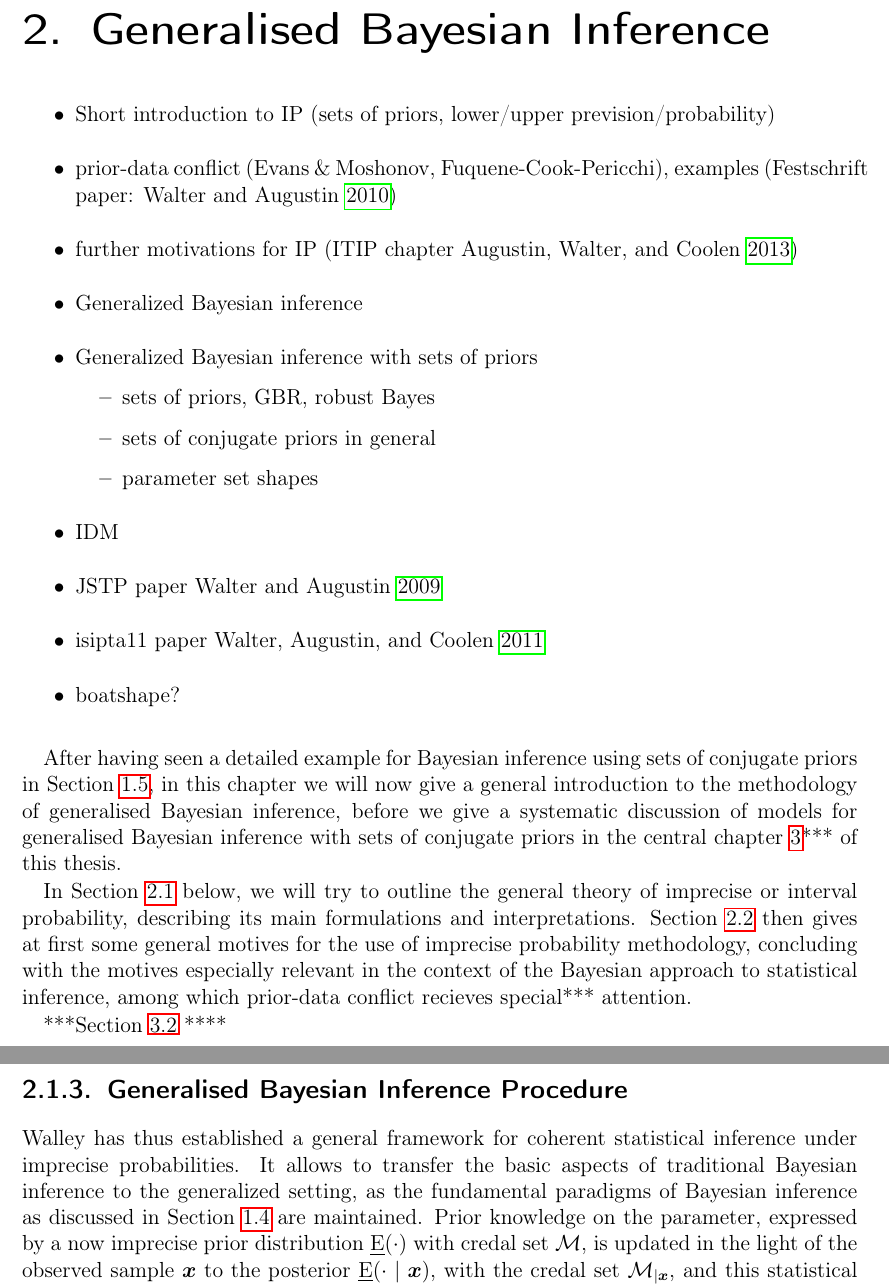
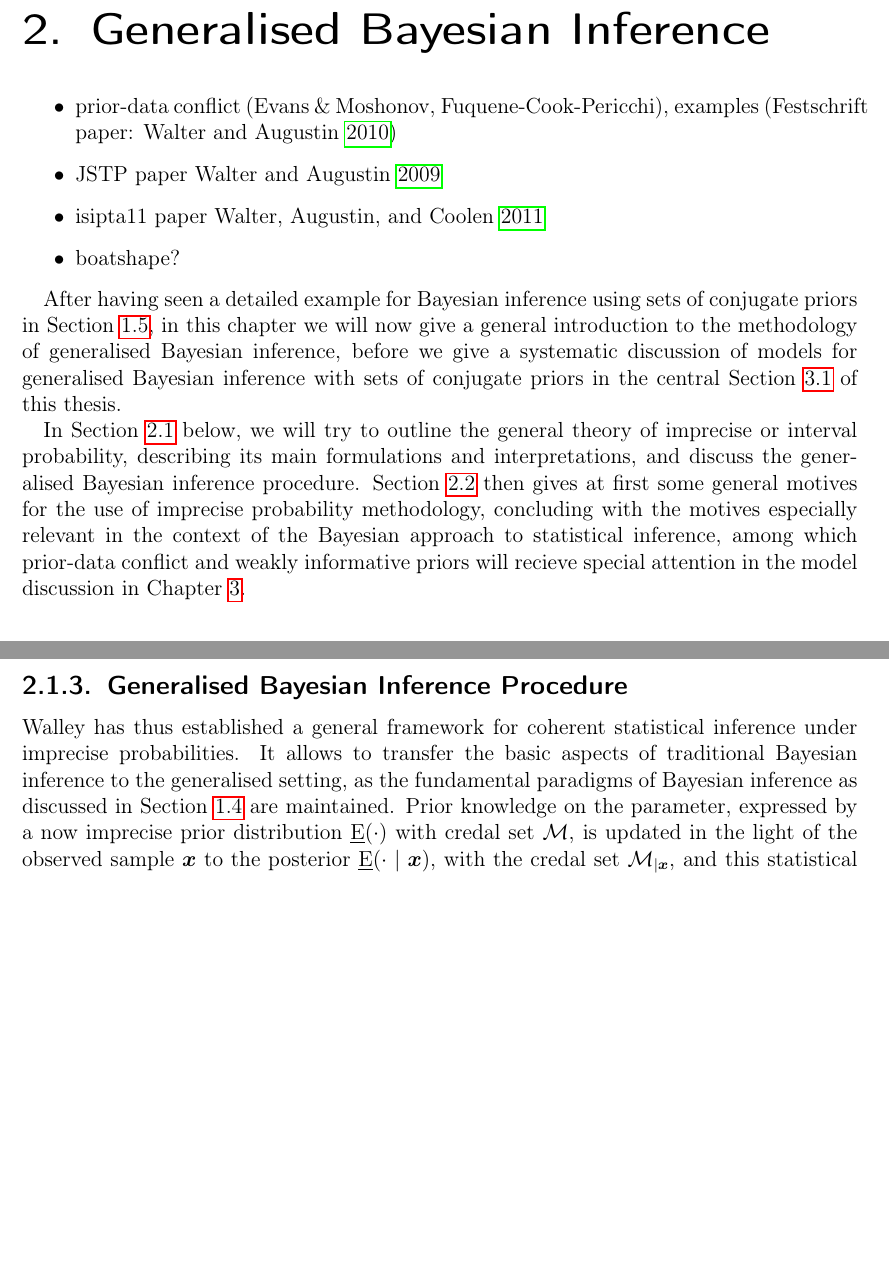
Before and after one commit to geeeero/diss, a LaTeX thesis (diss.tex, which reads genbayesinf.tex): two parts of pages 43 and 51 of 82, joined at a grey line, cut so that both start at the same text, the shorter picture padded with empty space. Compiled offline with pdfLaTeX.

Commit message:
diss: corrections 2.1

```diff
--- a/genbayesinf.tex
+++ b/genbayesinf.tex
@@ -2,18 +2,18 @@
 \label{cha:gbi}
 
 \begin{itemize}
-\item Short introduction to IP (sets of priors, lower/upper prevision/probability)
+%\item Short introduction to IP (sets of priors, lower/upper prevision/probability)
 %\item motivate imprecise priors with ress paper: \cite{Troffaes2013a} --- now in intro
 \item \pdc\ (Evans \& Moshonov, Fuquene-Cook-Pericchi), examples (Festschrift paper: \cite{Walter2010a})
-\item further motivations for IP (ITIP chapter \cite{itip-statinf})
-\item Generalized Bayesian inference
-\item Generalized Bayesian inference with sets of priors
- \begin{itemize}
- \item sets of priors, GBR, robust Bayes
- \item sets of conjugate priors in general
- \item parameter set shapes
- \end{itemize}
-\item IDM
+%\item further motivations for IP (ITIP chapter \cite{itip-statinf})
+%\item Generalized Bayesian inference
+%\item Generalized Bayesian inference with sets of priors
+% \begin{itemize}
+% \item sets of priors, GBR, robust Bayes
+% \item sets of conjugate priors in general
+% \item parameter set shapes
+% \end{itemize}
+%\item IDM
 \item JSTP paper \cite{Walter2009a}
 \item isipta11 paper \cite{Walter2011a}
 \item boatshape?
@@ -24,15 +24,16 @@
 After having seen a detailed example for Bayesian inference using sets of conjugate priors in Section~\ref{sec:commoncause},
 in this chapter we will now give a general introduction to the methodology of generalised Bayesian inference,
 before we give a systematic discussion of models for generalised Bayesian inference with sets of conjugate priors
-in the central chapter~\ref{cha:imprecisebayes-conjugate}*** of this thesis.
+in the central Section~\ref{sec:generalmodel} of this thesis.
 
 In Section~\ref{sec:ip-intro} below, we will try to outline the general theory of imprecise or interval probability,
-describing its main formulations and interpretations.
+describing its main formulations and interpretations, and discuss the generalised Bayesian inference procedure.
 Section~\ref{sec:motivation} then gives at first some general motives for the use of imprecise probability methodology,
 concluding with the motives especially relevant in the context of the Bayesian approach to statistical inference,
-among which prior-data conflict recieves special*** attention.
+among which prior-data conflict and weakly informative priors will recieve special attention
+in the model discussion in Chapter~\ref{cha:imprecisebayes-conjugate}.
 
-***Section~\ref{sec:alternatives} ****
+%***Section~\ref{sec:alternatives} ****
 
 
 \section{Imprecise or Interval Probability}
@@ -497,7 +498,7 @@ This important result is known as the \emph{lower envelope theorem for condition
 %paragraph from itip
 
 Walley has thus established a general framework for coherent statistical inference under imprecise probabilities.
-It allows to transfer the basic aspects of traditional Bayesian inference to the generalized setting,
+It allows to transfer the basic aspects of traditional Bayesian inference to the generalised setting,
 as the fundamental paradigms of Bayesian inference as discussed in Section~\ref{sec:bayes-inference} are maintained.
 Prior knowledge on the parameter, expressed by a now imprecise prior distribution $\El(\cdot)$ with credal set $\mathcal{M}$,
 is updated in the light of the observed sample $\x$ to the posterior $\El(\cdot \mid \x)$,
```
Also changed, not shown: genbayesinf.tex (14 more changed lines).
